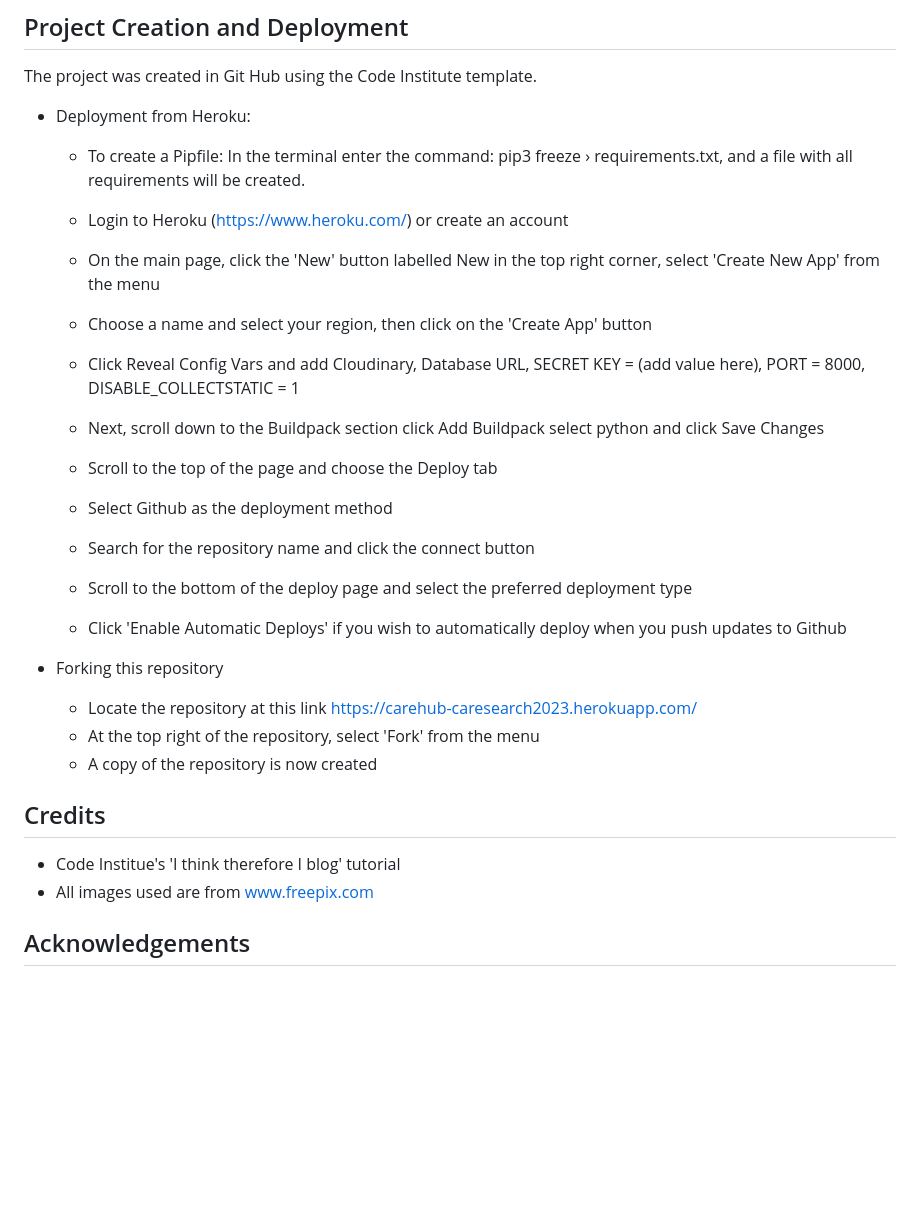
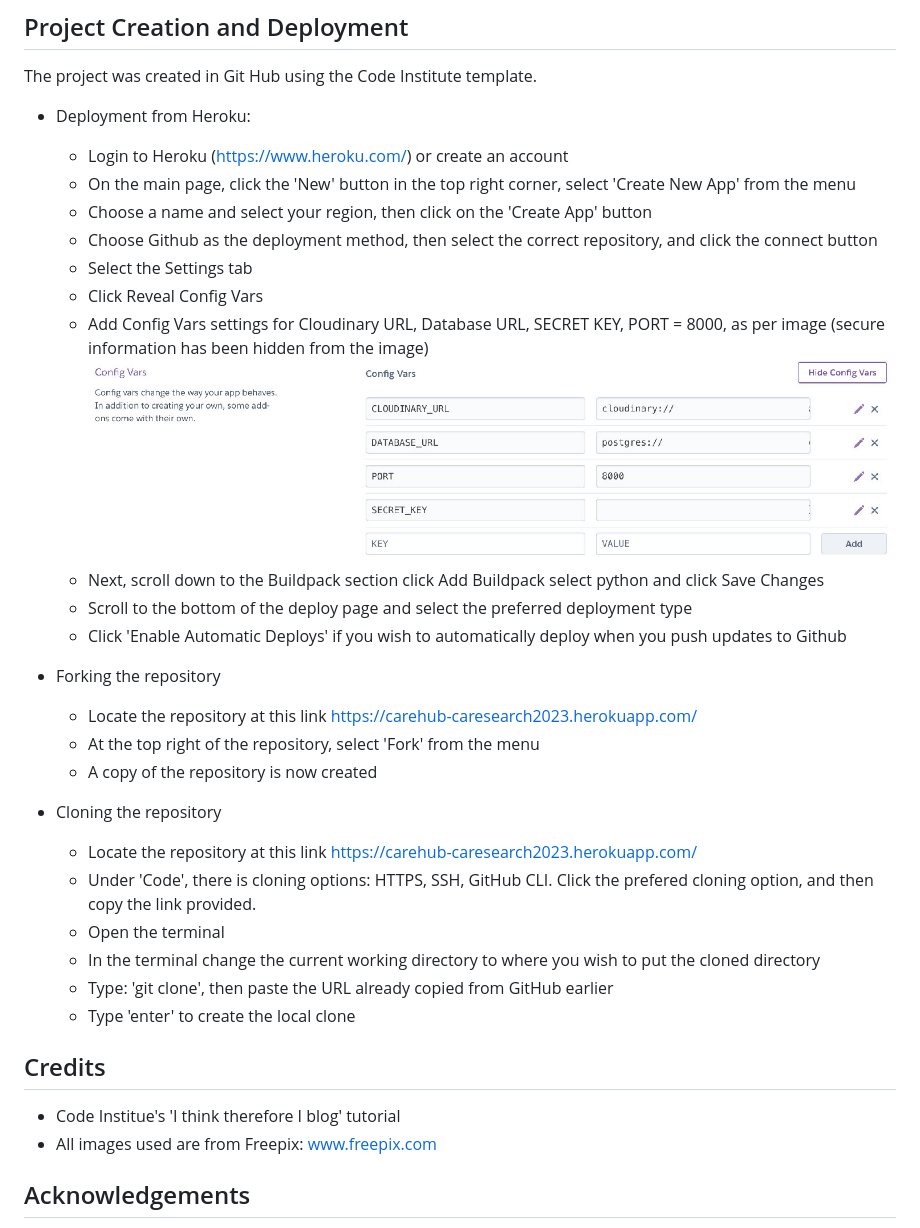
Before and after one commit to RozWelch/CareHub-Project4-2023, a Markdown page: README.md, the part around the change. Drawn GitHub-style; pictures changed too: assets/readmeimages/configvars.jpg (added); blank space fills up the shorter version.

Commit message:
Add deployment section to Readme file

```diff
--- a/README.md
+++ b/README.md
@@ -268,27 +268,34 @@ These open in a separate browser window to avoid taking the user away from the s
 The project was created in Git Hub using the Code Institute template.
 
 * Deployment from Heroku:
-    * To create a Pipfile: In the terminal enter the command: pip3 freeze › requirements.txt, and a file with all requirements will be created.
-
     * Login to Heroku (https://www.heroku.com/) or create an account
-    * On the main page, click the 'New' button labelled New in the top right corner, select 'Create New App' from the menu
+    * On the main page, click the 'New' button in the top right corner, select 'Create New App' from the menu
     * Choose a name and select your region, then click on the 'Create App' button
-    * Click Reveal Config Vars and add Cloudinary, Database URL, SECRET KEY = (add value here), PORT = 8000, DISABLE_COLLECTSTATIC = 1
+    * Choose Github as the deployment method, then select the correct repository, and click the connect button
+    * Select the Settings tab
+    * Click Reveal Config Vars
+    * Add Config Vars settings for Cloudinary URL, Database URL, SECRET KEY, PORT = 8000, as per image (secure information has been hidden from the image)
+    ![config](https://github.com/RozWelch/CareHub-Project4-2023/blob/main/assets/readmeimages/configvars.jpg)
     * Next, scroll down to the Buildpack section click Add Buildpack select python and click Save Changes
-    * Scroll to the top of the page and choose the Deploy tab
-    * Select Github as the deployment method
-    * Search for the repository name and click the connect button
     * Scroll to the bottom of the deploy page and select the preferred deployment type
     * Click 'Enable Automatic Deploys' if you wish to automatically deploy when you push updates to Github
 
-* Forking this repository
+* Forking the repository
      * Locate the repository at this link https://carehub-caresearch2023.herokuapp.com/
      * At the top right of the repository, select 'Fork' from the menu
      * A copy of the repository is now created
 
+* Cloning the repository
+     * Locate the repository at this link https://carehub-caresearch2023.herokuapp.com/
+     * Under 'Code', there is cloning options: HTTPS, SSH, GitHub CLI. Click the prefered cloning option, and then copy the link provided.
+     * Open the terminal
+     * In the terminal change the current working directory to where you wish to put the cloned directory
+     * Type: 'git clone', then paste the URL already copied from GitHub earlier
+     * Type 'enter' to create the local clone
+
 ## Credits
 * Code Institue's 'I think therefore I blog' tutorial
-* All images used are from www.freepix.com
+* All images used are from Freepix: www.freepix.com
 
 ## Acknowledgements
 Thanks to my mentor, my facilitator, my fellow students on Slack, tutoring support and to my friends for helping test the site.
```
